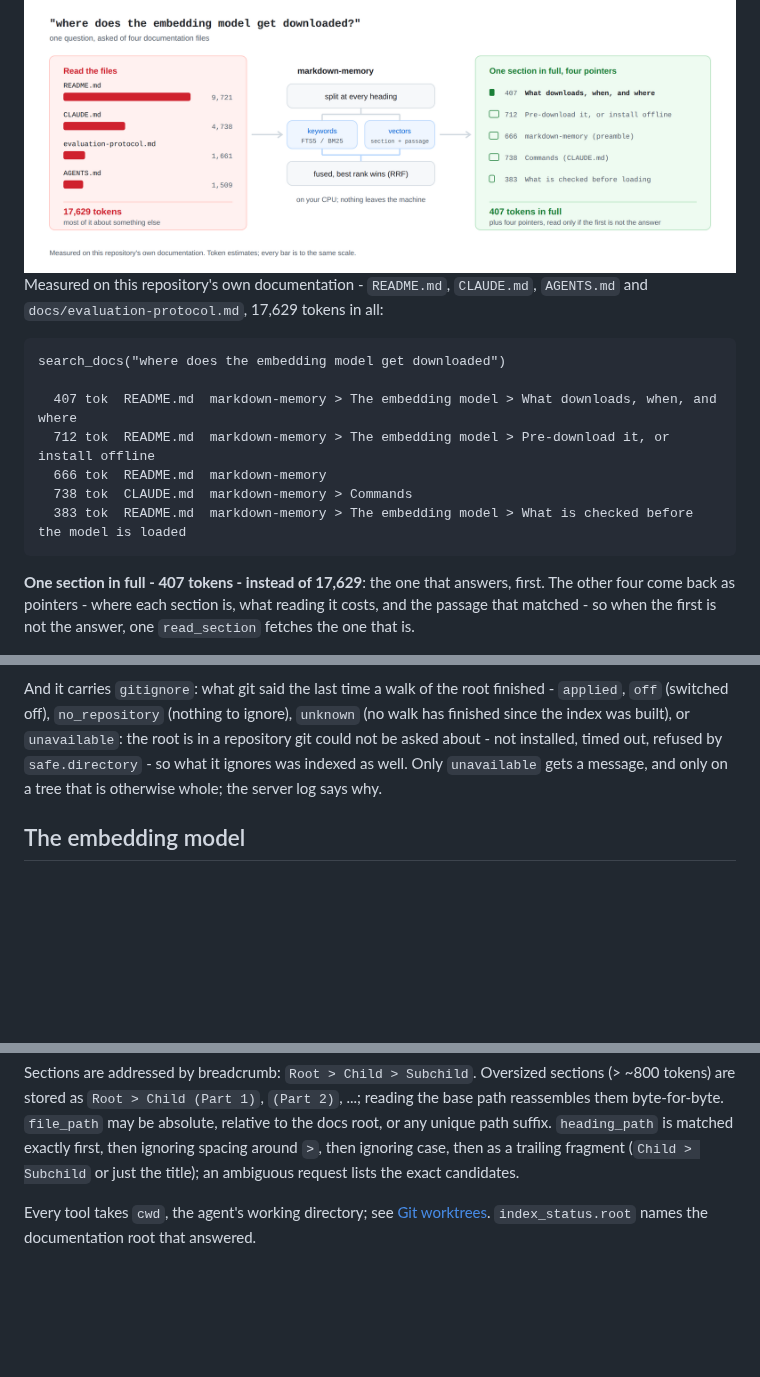
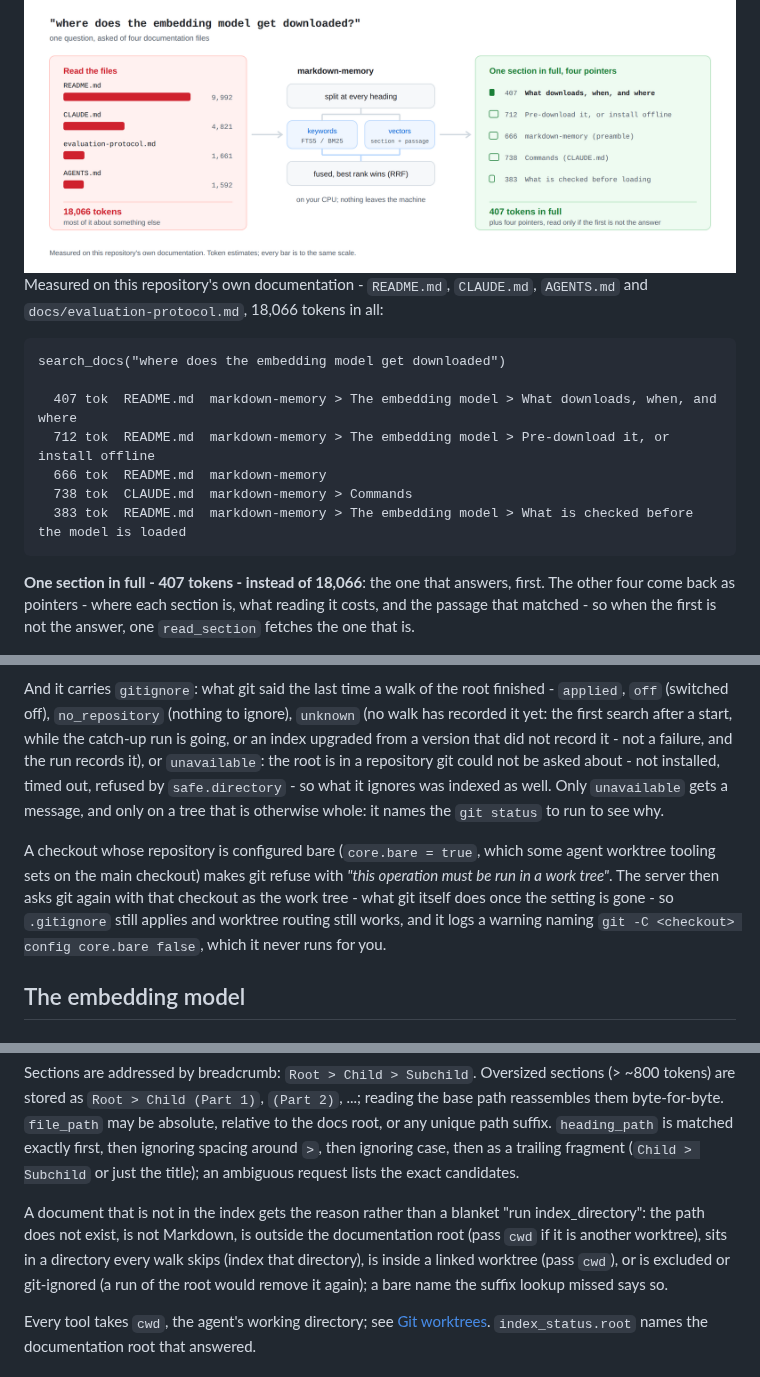
Before and after one commit to hishamkaram/markdown-memory, a Markdown page: README.md, 3 parts joined by grey strips. GitHub-like rendering; pictures changed too: docs/assets/how-it-works-light.png; blank space fills up the shorter version.

````diff
--- a/README.md
+++ b/README.md
@@ -12,14 +12,14 @@ back as the section that answers it, quoted verbatim, with pointers to the next
   <source media="(prefers-color-scheme: dark)" srcset="https://raw.githubusercontent.com/hishamkaram/markdown-memory/main/docs/assets/how-it-works-dark.svg">
   <source srcset="https://raw.githubusercontent.com/hishamkaram/markdown-memory/main/docs/assets/how-it-works-light.svg">
   <img src="https://raw.githubusercontent.com/hishamkaram/markdown-memory/main/docs/assets/how-it-works-light.png" width="100%"
-       alt="One question asked of four documentation files. Reading them whole costs 17,629
+       alt="One question asked of four documentation files. Reading them whole costs 18,066
             tokens. markdown-memory splits them at every heading, ranks by keywords and by
             vectors, fuses the two, and returns the section that answers in full, 407
             tokens, with four pointers to the rest.">
 </picture>
 
 Measured on this repository's own documentation - `README.md`, `CLAUDE.md`, `AGENTS.md` and
-`docs/evaluation-protocol.md`, 17,629 tokens in all:
+`docs/evaluation-protocol.md`, 18,066 tokens in all:
 
 ```
 search_docs("where does the embedding model get downloaded")
@@ -31,7 +31,7 @@ search_docs("where does the embedding model get downloaded")
   383 tok  README.md  markdown-memory > The embedding model > What is checked before the model is loaded
 ```
 
-**One section in full - 407 tokens - instead of 17,629**: the one that answers, first. The
+**One section in full - 407 tokens - instead of 18,066**: the one that answers, first. The
 other four come back as pointers - where each section is, what reading it costs, and the
 passage that matched - so when the first is not the answer, one `read_section` fetches the
 one that is.
@@ -179,10 +179,19 @@ is the tree, and the message says so.
 
 And it carries `gitignore`: what git said the last time a walk of the root finished -
 `applied`, `off` (switched off), `no_repository` (nothing to ignore), `unknown` (no walk has
-finished since the index was built), or `unavailable`: the root is in a repository git could
-not be asked about - not installed, timed out, refused by `safe.directory` - so what it
-ignores was indexed as well. Only `unavailable` gets a message, and only on a tree that is
-otherwise whole; the server log says why.
+recorded it yet: the first search after a start, while the catch-up run is going, or an index
+upgraded from a version that did not record it - not a failure, and the run records it), or
+`unavailable`: the root is in a repository git could not be asked about - not installed, timed
+out, refused by `safe.directory` - so what it ignores was indexed as well. Only `unavailable`
+gets a message, and only on a tree that is otherwise whole: it names the `git status` to run
+to see why.
+
+A checkout whose repository is configured bare (`core.bare = true`, which some agent worktree
+tooling sets on the main checkout) makes git refuse with *"this operation must be run in a
+work tree"*. The server then asks git again with that checkout as the work tree - what git
+itself does once the setting is gone - so `.gitignore` still applies and worktree routing still
+works, and it logs a warning naming `git -C <checkout> config core.bare false`, which it never
+runs for you.
 
 ## The embedding model
 
@@ -371,6 +380,12 @@ path reassembles them byte-for-byte. `file_path` may be absolute, relative to th
 root, or any unique path suffix. `heading_path` is matched exactly first, then ignoring
 spacing around `>`, then ignoring case, then as a trailing fragment (`Child > Subchild`
 or just the title); an ambiguous request lists the exact candidates.
+
+A document that is not in the index gets the reason rather than a blanket "run
+index_directory": the path does not exist, is not Markdown, is outside the documentation root
+(pass `cwd` if it is another worktree), sits in a directory every walk skips (index that
+directory), is inside a linked worktree (pass `cwd`), or is excluded or git-ignored (a run of
+the root would remove it again); a bare name the suffix lookup missed says so.
 
 Every tool takes `cwd`, the agent's working directory; see
 [Git worktrees](#git-worktrees). `index_status.root` names the documentation root that
````
Also changed, not shown: AGENTS.md (+4 -0 lines), CLAUDE.md (+4 -0 lines), docs/assets/how-it-works-dark.png, 15 other files.
